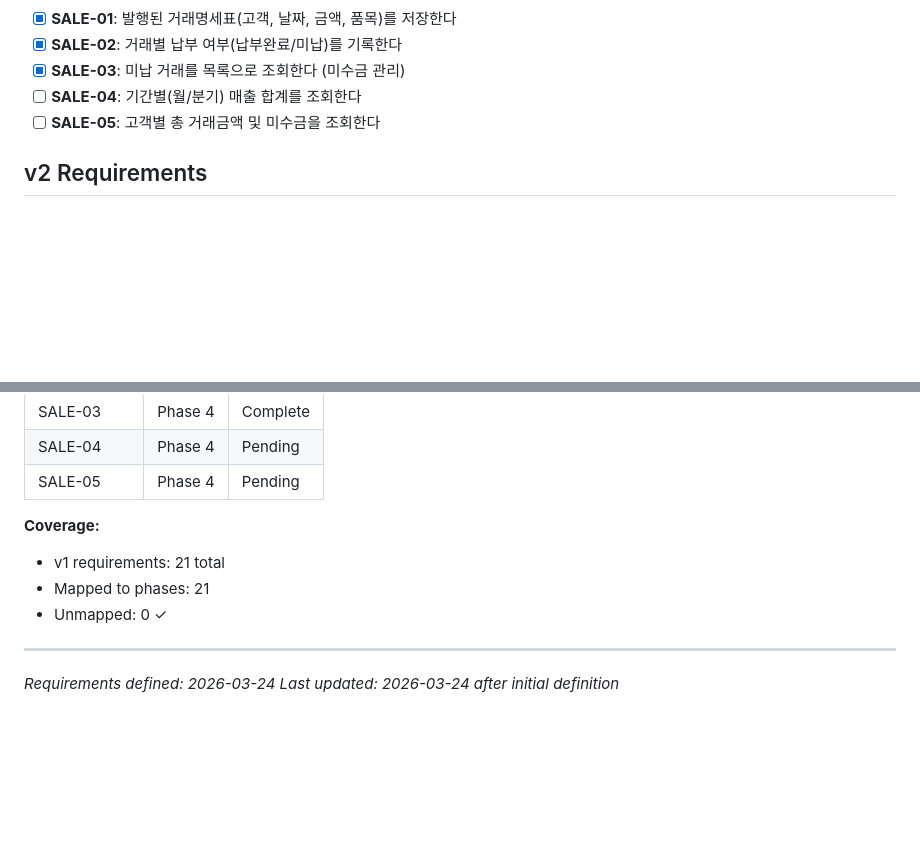
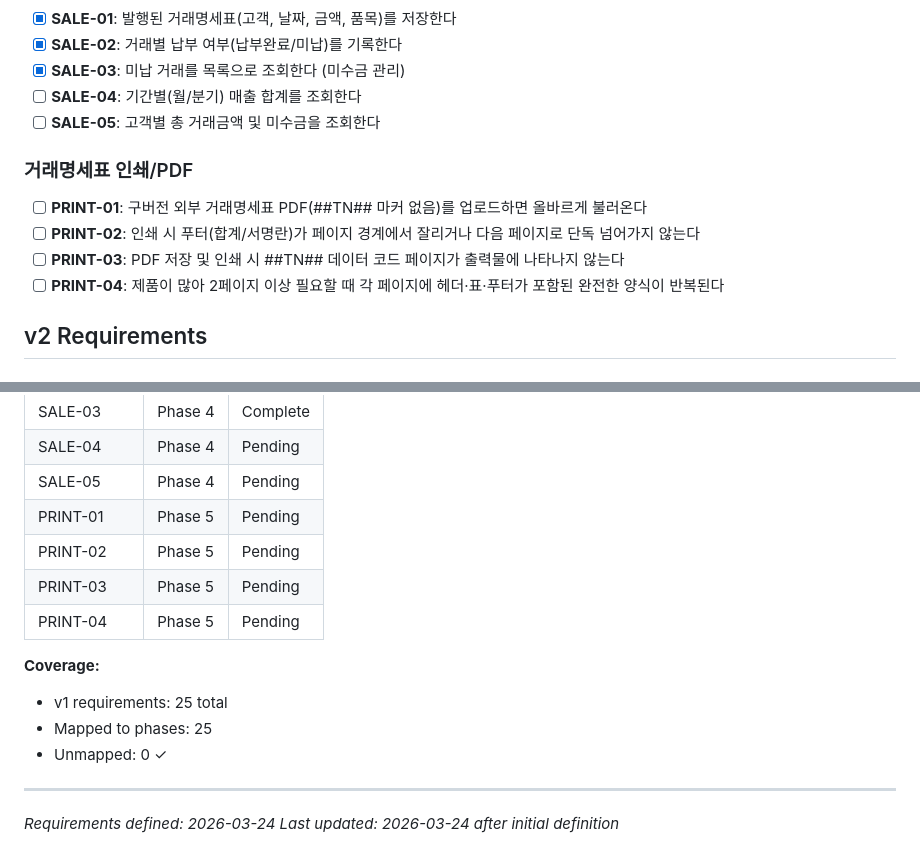
Before and after one commit to plconylab-commits/ntbio, a Markdown page: .planning/REQUIREMENTS.md, 2 parts joined by grey strips. Rendered like a GitHub page; blank space fills up the shorter version.

```diff
--- a/.planning/REQUIREMENTS.md
+++ b/.planning/REQUIREMENTS.md
@@ -44,6 +44,13 @@
 - [ ] **SALE-04**: 기간별(월/분기) 매출 합계를 조회한다
 - [ ] **SALE-05**: 고객별 총 거래금액 및 미수금을 조회한다
 
+### 거래명세표 인쇄/PDF
+
+- [ ] **PRINT-01**: 구버전 외부 거래명세표 PDF(##TN## 마커 없음)를 업로드하면 올바르게 불러온다
+- [ ] **PRINT-02**: 인쇄 시 푸터(합계/서명란)가 페이지 경계에서 잘리거나 다음 페이지로 단독 넘어가지 않는다
+- [ ] **PRINT-03**: PDF 저장 및 인쇄 시 ##TN## 데이터 코드 페이지가 출력물에 나타나지 않는다
+- [ ] **PRINT-04**: 제품이 많아 2페이지 이상 필요할 때 각 페이지에 헤더·표·푸터가 포함된 완전한 양식이 반복된다
+
 ## v2 Requirements
 
 ### 고급 기능
@@ -88,10 +95,14 @@
 | SALE-03 | Phase 4 | Complete |
 | SALE-04 | Phase 4 | Pending |
 | SALE-05 | Phase 4 | Pending |
+| PRINT-01 | Phase 5 | Pending |
+| PRINT-02 | Phase 5 | Pending |
+| PRINT-03 | Phase 5 | Pending |
+| PRINT-04 | Phase 5 | Pending |
 
 **Coverage:**
-- v1 requirements: 21 total
-- Mapped to phases: 21
+- v1 requirements: 25 total
+- Mapped to phases: 25
 - Unmapped: 0 ✓
 
 ---
```
Also changed, not shown: .planning/ROADMAP.md (+15 -0 lines), 1 other file.
